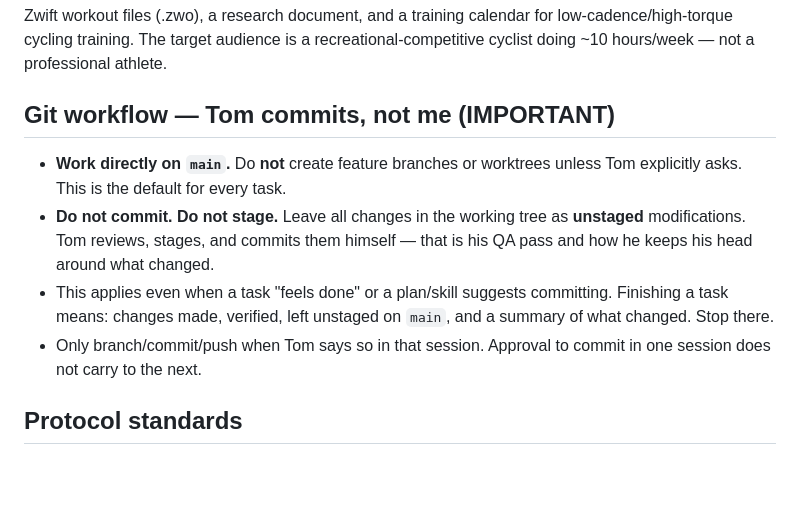
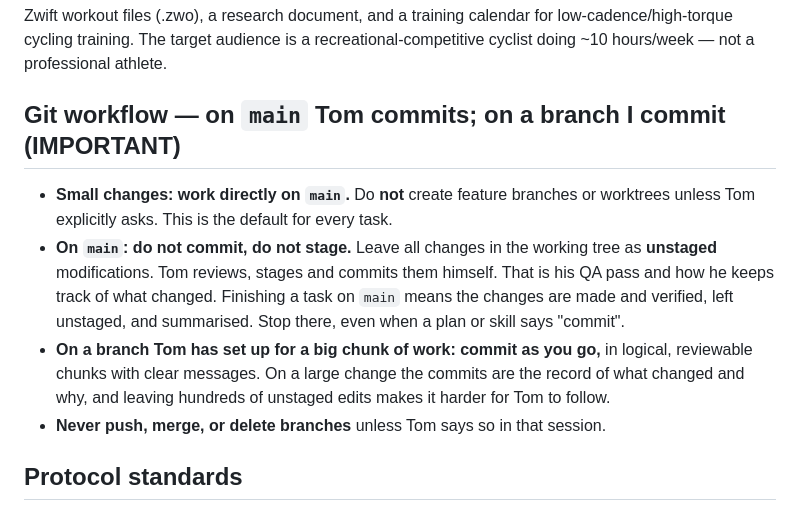
Before and after one commit to tomjelen/high-torque-training, a Markdown page: CLAUDE.md, the part around the change. Drawn GitHub-style; blank space fills up the shorter version.

Commit message:
CLAUDE.md: commit in chunks on feature branches; Tom still commits on main
Co-Authored-By: Claude Opus 5.5 <noreply@anthropic.com>

```diff
--- a/CLAUDE.md
+++ b/CLAUDE.md
@@ -4,12 +4,12 @@
 
 Zwift workout files (.zwo), a research document, and a training calendar for low-cadence/high-torque cycling training. The target audience is a recreational-competitive cyclist doing ~10 hours/week — not a professional athlete.
 
-## Git workflow — Tom commits, not me (IMPORTANT)
+## Git workflow — on `main` Tom commits; on a branch I commit (IMPORTANT)
 
-- **Work directly on `main`.** Do **not** create feature branches or worktrees unless Tom explicitly asks. This is the default for every task.
-- **Do not commit. Do not stage.** Leave all changes in the working tree as **unstaged** modifications. Tom reviews, stages, and commits them himself — that is his QA pass and how he keeps his head around what changed.
-- This applies even when a task "feels done" or a plan/skill suggests committing. Finishing a task means: changes made, verified, left unstaged on `main`, and a summary of what changed. Stop there.
-- Only branch/commit/push when Tom says so in that session. Approval to commit in one session does not carry to the next.
+- **Small changes: work directly on `main`.** Do **not** create feature branches or worktrees unless Tom explicitly asks. This is the default for every task.
+- **On `main`: do not commit, do not stage.** Leave all changes in the working tree as **unstaged** modifications. Tom reviews, stages and commits them himself. That is his QA pass and how he keeps track of what changed. Finishing a task on `main` means the changes are made and verified, left unstaged, and summarised. Stop there, even when a plan or skill says "commit".
+- **On a branch Tom has set up for a big chunk of work: commit as you go,** in logical, reviewable chunks with clear messages. On a large change the commits are the record of what changed and why, and leaving hundreds of unstaged edits makes it harder for Tom to follow.
+- **Never push, merge, or delete branches** unless Tom says so in that session.
 
 ## Protocol standards
 
```
